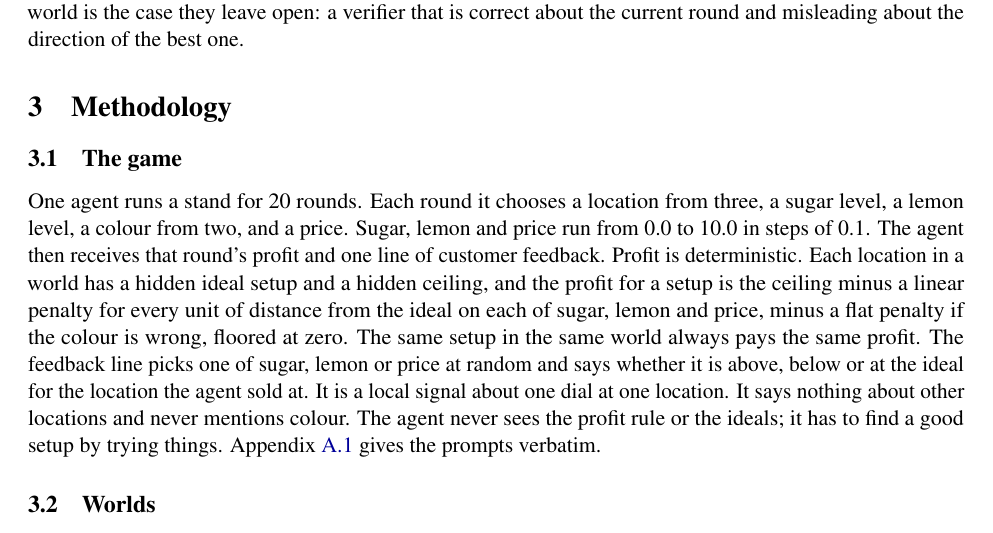
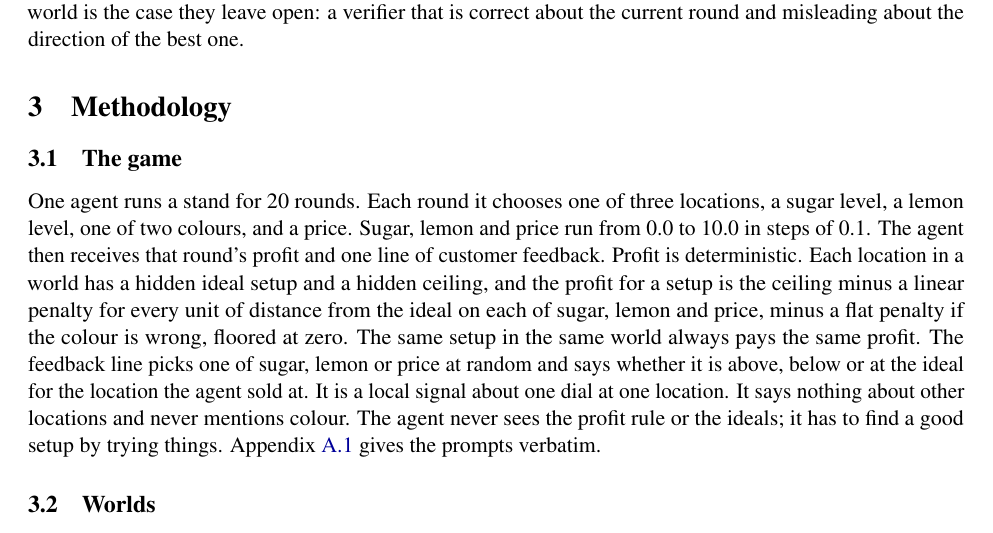
Before and after one commit to sk160902/multiagent-sharing, a LaTeX paper (arxiv/lemonade_sharing_arxiv/main.tex, which reads arxiv/lemonade_sharing_arxiv/sections/method.tex): part of page 4 of 19, cut so that both start at the same text. Compiled offline with pdfLaTeX.

Commit message:
Paper: method wording

```diff
--- a/arxiv/lemonade_sharing_arxiv/sections/method.tex
+++ b/arxiv/lemonade_sharing_arxiv/sections/method.tex
@@ -2,8 +2,8 @@
 
 \subsection{The game}\label{sec:game}
 
-One agent runs a stand for \NRounds{} rounds. Each round it chooses a location from three, a sugar level, a
-lemon level, a colour from two, and a price. Sugar, lemon and price run from 0.0 to 10.0 in steps of 0.1. The
+One agent runs a stand for \NRounds{} rounds. Each round it chooses one of three locations, a sugar level, a
+lemon level, one of two colours, and a price. Sugar, lemon and price run from 0.0 to 10.0 in steps of 0.1. The
 agent then receives that round's profit and one line of customer feedback. Profit is deterministic. Each
 location in a world has a hidden ideal setup and a hidden ceiling, and the profit for a setup is the
 ceiling minus a linear penalty for every unit of distance from the ideal on each of sugar, lemon and price,
```
